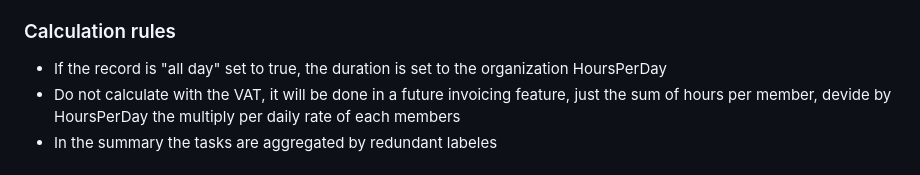
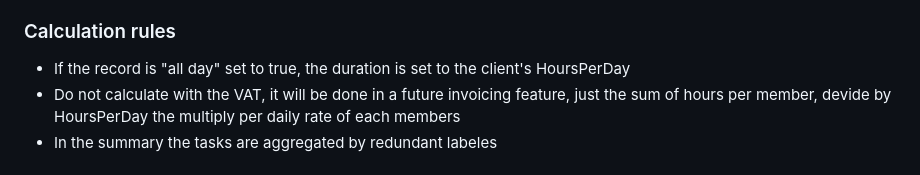
Before and after one commit to cwcloudtech/cwclock, a Markdown page: ai-gen/ai-instruct-10.md, the part around the change. GitHub-like rendering.

Commit message:
feat(export): change organization's hoursPerDay by client's hoursPerDay

```diff
--- a/ai-gen/ai-instruct-10.md
+++ b/ai-gen/ai-instruct-10.md
@@ -27,7 +27,7 @@ Also other filters as autocomplete+multiselect dropdown:
 
 ### Calculation rules
 
-* If the record is "all day" set to true, the duration is set to the organization HoursPerDay
+* If the record is "all day" set to true, the duration is set to the client's HoursPerDay
 * Do not calculate with the VAT, it will be done in a future invoicing feature, just the sum of hours per member, devide by HoursPerDay the multiply per daily rate of each members
 * In the summary the tasks are aggregated by redundant labeles
 
```
